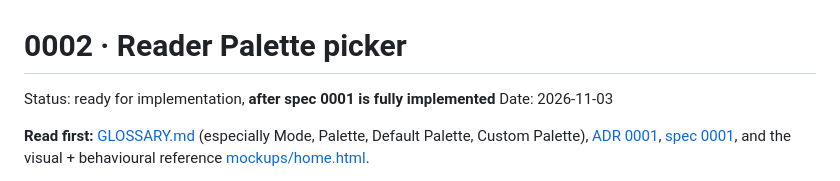
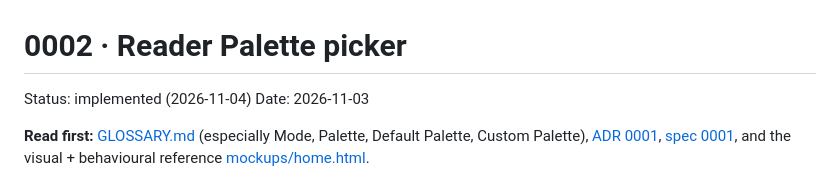
Before and after one commit to vfil/vfil.github.io, a Markdown page: specs/0002-reader-palette-picker.md, the part around the change. Rendered like a GitHub page.

```diff
--- a/specs/0002-reader-palette-picker.md
+++ b/specs/0002-reader-palette-picker.md
@@ -1,6 +1,6 @@
 # 0002 · Reader Palette picker
 
-Status: ready for implementation, **after spec 0001 is fully implemented**
+Status: implemented (2026-11-04)
 Date: 2026-11-03
 
 **Read first:** [GLOSSARY.md](../GLOSSARY.md) (especially Mode, Palette, Default Palette, Custom Palette), [ADR 0001](../docs/adr/0001-astro-over-react-frameworks.md), [spec 0001](./0001-blog-foundation.md), and the visual + behavioural reference [mockups/home.html](./mockups/home.html).
```
Also changed, not shown: README.md (+18 -0 lines).
